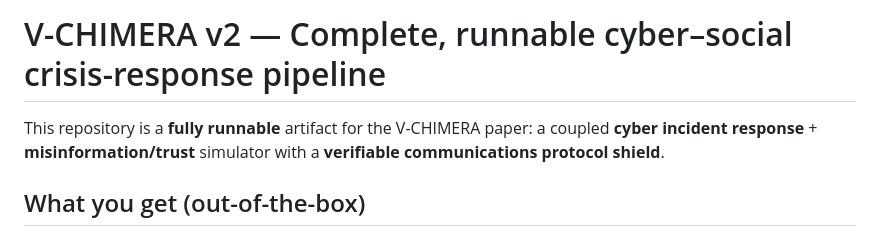
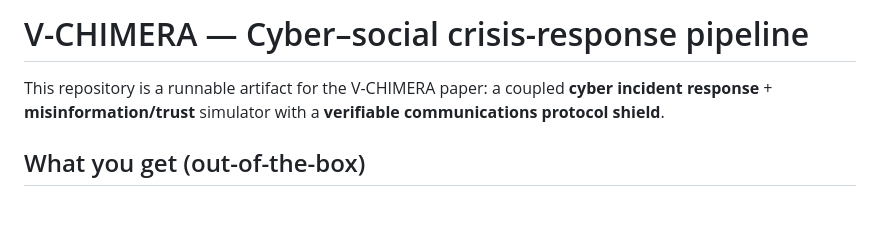
Before and after one commit to alqithami/vchimera, a Markdown page: README.md, the part around the change. Rendered like a GitHub page; blank space fills up the shorter version.

```diff
--- a/README.md
+++ b/README.md
@@ -1,6 +1,6 @@
-# V-CHIMERA v2 — Complete, runnable cyber–social crisis-response pipeline
+# V-CHIMERA — Cyber–social crisis-response pipeline
 
-This repository is a **fully runnable** artifact for the V-CHIMERA paper:
+This repository is a runnable artifact for the V-CHIMERA paper:
 a coupled **cyber incident response** + **misinformation/trust** simulator with a **verifiable communications protocol shield**.
 
 ## What you get (out-of-the-box)
```
